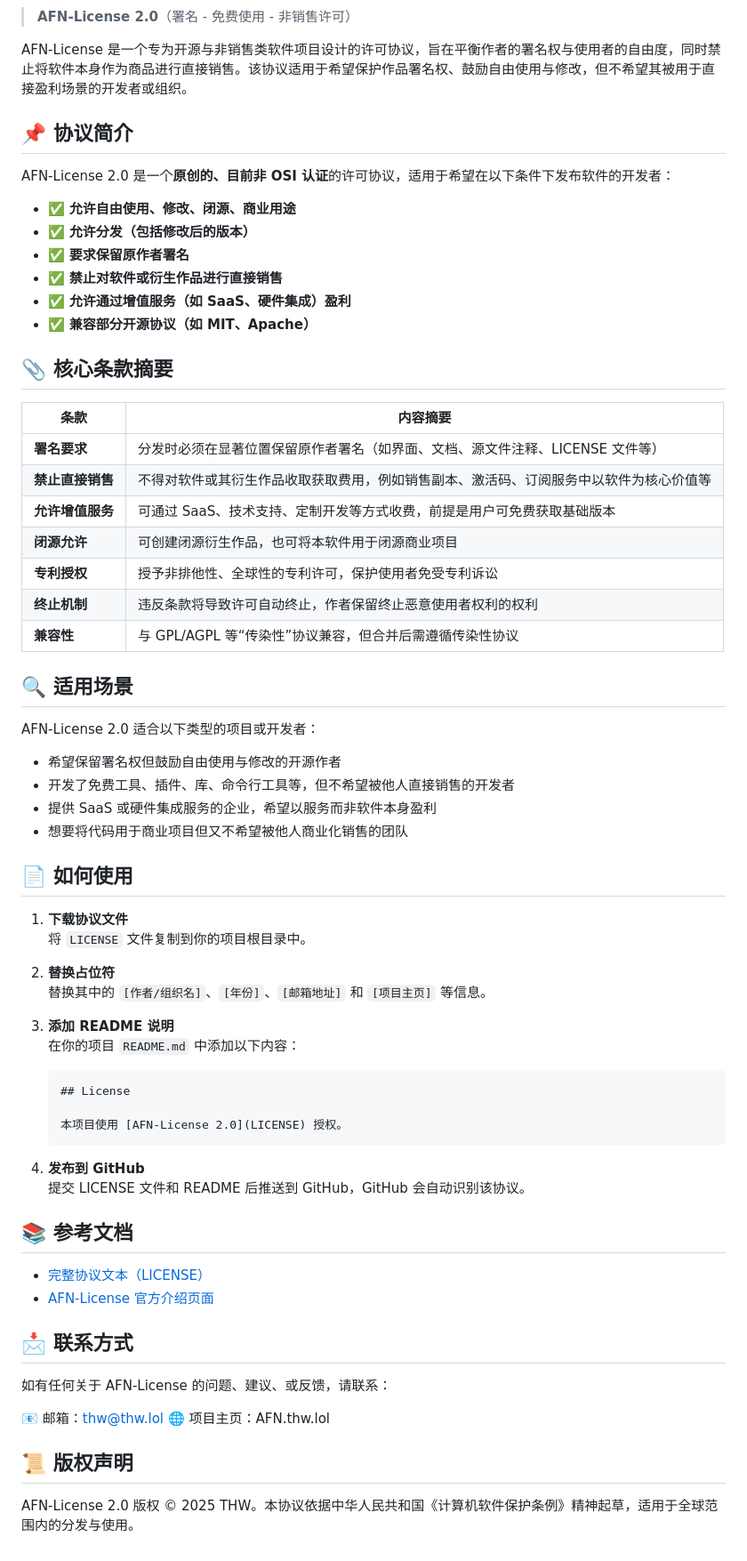
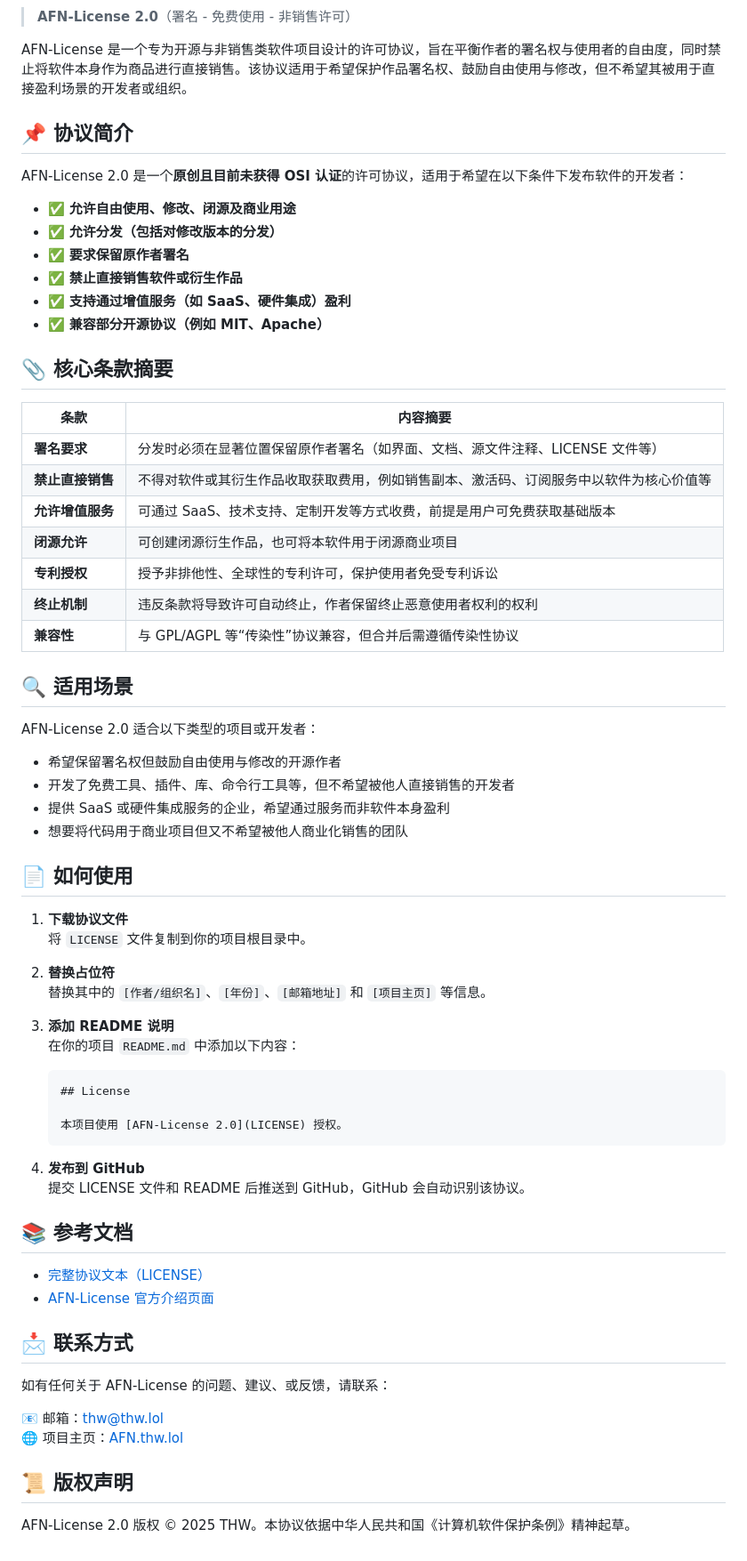
Before and after one commit to H2O-ME/AFN-License, a Markdown page: README.md, the part around one of its changes. Shown at 89% size. Drawn GitHub-style.

````diff
--- a/README.md
+++ b/README.md
@@ -5,25 +5,21 @@
 
 AFN-License 是一个专为开源与非销售类软件项目设计的许可协议，旨在平衡作者的署名权与使用者的自由度，同时禁止将软件本身作为商品进行直接销售。该协议适用于希望保护作品署名权、鼓励自由使用与修改，但不希望其被用于直接盈利场景的开发者或组织。
 
-
-
 ## 📌 协议简介
 
-AFN-License 2.0 是一个**原创的、目前非 OSI 认证**的许可协议，适用于希望在以下条件下发布软件的开发者：
+AFN-License 2.0 是一个**原创且目前未获得 OSI 认证**的许可协议，适用于希望在以下条件下发布软件的开发者：
 
-- ✅ **允许自由使用、修改、闭源、商业用途**
-- ✅ **允许分发（包括修改后的版本）**
+- ✅ **允许自由使用、修改、闭源及商业用途**
+- ✅ **允许分发（包括对修改版本的分发）**
 - ✅ **要求保留原作者署名**
-- ✅ **禁止对软件或衍生作品进行直接销售**
-- ✅ **允许通过增值服务（如 SaaS、硬件集成）盈利**
-- ✅ **兼容部分开源协议（如 MIT、Apache）**
-
-
+- ✅ **禁止直接销售软件或衍生作品**
+- ✅ **支持通过增值服务（如 SaaS、硬件集成）盈利**
+- ✅ **兼容部分开源协议（例如 MIT、Apache）**
 
 ## 📎 核心条款摘要
 
 | 条款 | 内容摘要 |
-|------|----------|
+|---|---|
 | **署名要求** | 分发时必须在显著位置保留原作者署名（如界面、文档、源文件注释、LICENSE 文件等） |
 | **禁止直接销售** | 不得对软件或其衍生作品收取获取费用，例如销售副本、激活码、订阅服务中以软件为核心价值等 |
 | **允许增值服务** | 可通过 SaaS、技术支持、定制开发等方式收费，前提是用户可免费获取基础版本 |
@@ -32,18 +28,13 @@ AFN-License 2.0 是一个**原创的、目前非 OSI 认证**的许可协议，
 | **终止机制** | 违反条款将导致许可自动终止，作者保留终止恶意使用者权利的权利 |
 | **兼容性** | 与 GPL/AGPL 等“传染性”协议兼容，但合并后需遵循传染性协议 |
 
-
-
 ## 🔍 适用场景
 
 AFN-License 2.0 适合以下类型的项目或开发者：
-
 - 希望保留署名权但鼓励自由使用与修改的开源作者
 - 开发了免费工具、插件、库、命令行工具等，但不希望被他人直接销售的开发者
-- 提供 SaaS 或硬件集成服务的企业，希望以服务而非软件本身盈利
+- 提供 SaaS 或硬件集成服务的企业，希望通过服务而非软件本身盈利
 - 想要将代码用于商业项目但又不希望被他人商业化销售的团队
-
-
 
 ## 📄 如何使用
 
@@ -55,7 +46,6 @@ AFN-License 2.0 适合以下类型的项目或开发者：
 
 3. **添加 README 说明**
    在你的项目 `README.md` 中添加以下内容：
-
    ```markdown
    ## License
 
@@ -65,22 +55,18 @@ AFN-License 2.0 适合以下类型的项目或开发者：
 4. **发布到 GitHub**
    提交 LICENSE 文件和 README 后推送到 GitHub，GitHub 会自动识别该协议。
 
-
 ## 📚 参考文档
 
 - [完整协议文本（LICENSE）](LICENSE)
 - [AFN-License 官方介绍页面](https://AFN.thw.lol)
-
 
 ## 📩 联系方式
 
 如有任何关于 AFN-License 的问题、建议、或反馈，请联系：
 
 📧 邮箱：thw@thw.lol
-🌐 项目主页：AFN.thw.lol
-
-
+🌐 项目主页：[AFN.thw.lol](https://AFN.thw.lol)
 
 ## 📜 版权声明
 
-AFN-License 2.0 版权 © 2025 THW。本协议依据中华人民共和国《计算机软件保护条例》精神起草，适用于全球范围内的分发与使用。
+AFN-License 2.0 版权 © 2025 THW。本协议依据中华人民共和国《计算机软件保护条例》精神起草。
````
Also changed, not shown: other parts of README.md (+1 -1 lines).
